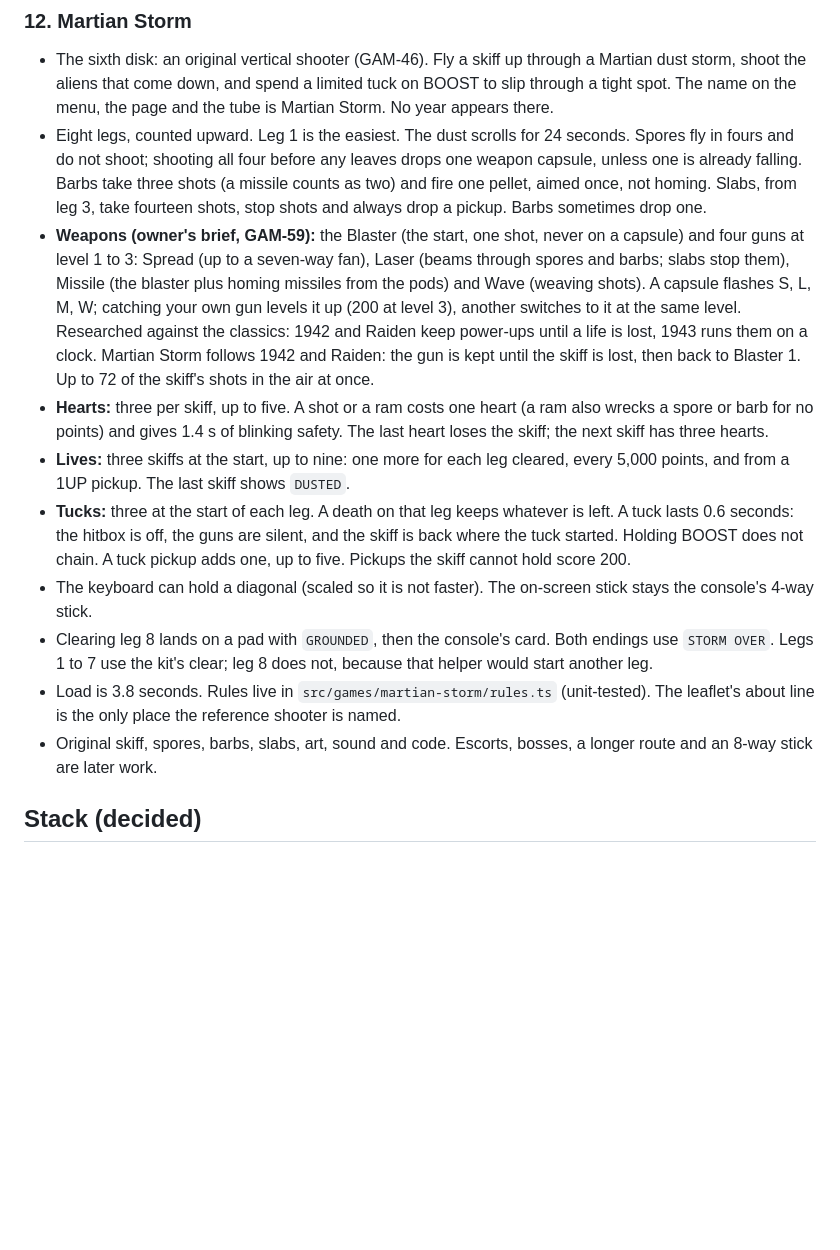
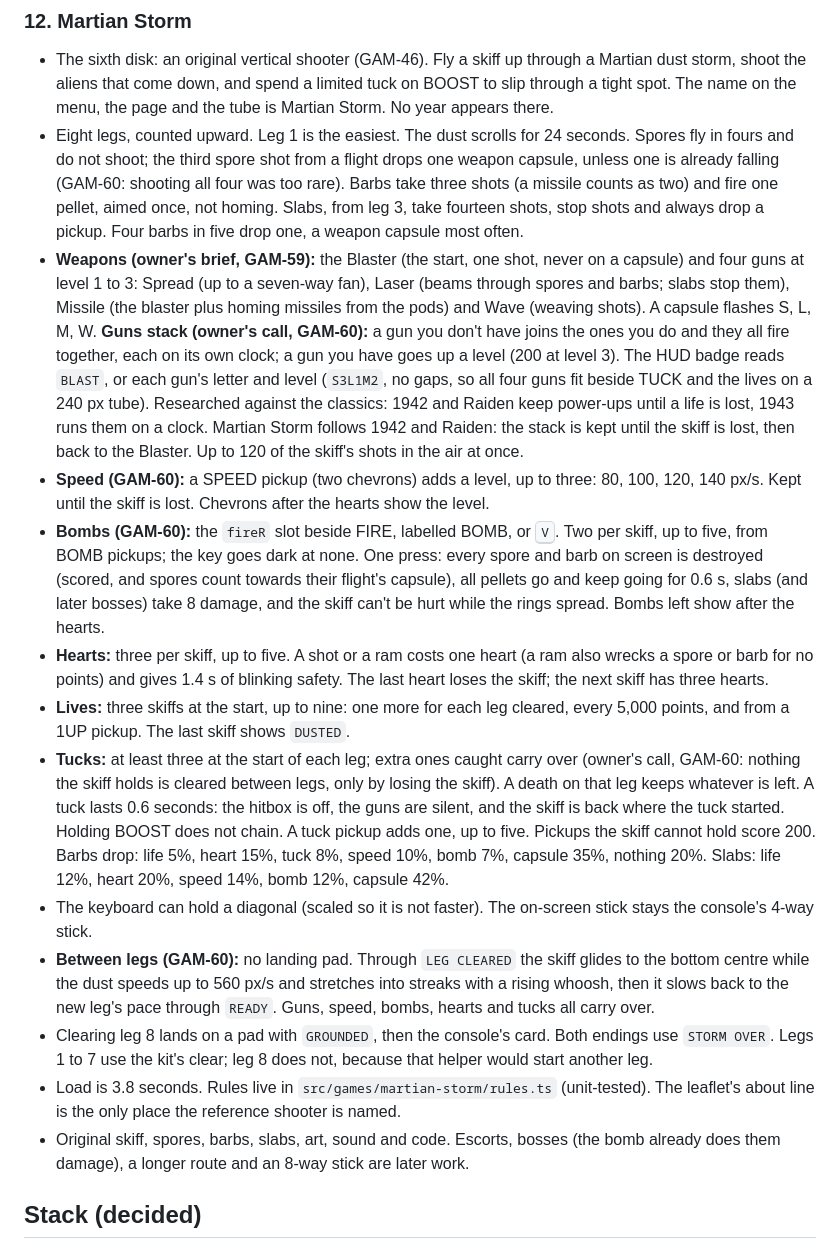
Before and after one commit to Carlaliu/portable-gaming-device, a Markdown page: AGENTS.md, the part around the change. GitHub-like rendering; blank space fills up the shorter version.

```diff
--- a/AGENTS.md
+++ b/AGENTS.md
@@ -118,15 +118,18 @@ Requirements 1 to 12 below are built: the console boots into a disk menu with si
 ### 12. Martian Storm
 
 - The sixth disk: an original vertical shooter (GAM-46). Fly a skiff up through a Martian dust storm, shoot the aliens that come down, and spend a limited tuck on BOOST to slip through a tight spot. The name on the menu, the page and the tube is Martian Storm. No year appears there.
-- Eight legs, counted upward. Leg 1 is the easiest. The dust scrolls for 24 seconds. Spores fly in fours and do not shoot; shooting all four before any leaves drops one weapon capsule, unless one is already falling. Barbs take three shots (a missile counts as two) and fire one pellet, aimed once, not homing. Slabs, from leg 3, take fourteen shots, stop shots and always drop a pickup. Barbs sometimes drop one.
-- **Weapons (owner's brief, GAM-59):** the Blaster (the start, one shot, never on a capsule) and four guns at level 1 to 3: Spread (up to a seven-way fan), Laser (beams through spores and barbs; slabs stop them), Missile (the blaster plus homing missiles from the pods) and Wave (weaving shots). A capsule flashes S, L, M, W; catching your own gun levels it up (200 at level 3), another switches to it at the same level. Researched against the classics: 1942 and Raiden keep power-ups until a life is lost, 1943 runs them on a clock. Martian Storm follows 1942 and Raiden: the gun is kept until the skiff is lost, then back to Blaster 1. Up to 72 of the skiff's shots in the air at once.
+- Eight legs, counted upward. Leg 1 is the easiest. The dust scrolls for 24 seconds. Spores fly in fours and do not shoot; the third spore shot from a flight drops one weapon capsule, unless one is already falling (GAM-60: shooting all four was too rare). Barbs take three shots (a missile counts as two) and fire one pellet, aimed once, not homing. Slabs, from leg 3, take fourteen shots, stop shots and always drop a pickup. Four barbs in five drop one, a weapon capsule most often.
+- **Weapons (owner's brief, GAM-59):** the Blaster (the start, one shot, never on a capsule) and four guns at level 1 to 3: Spread (up to a seven-way fan), Laser (beams through spores and barbs; slabs stop them), Missile (the blaster plus homing missiles from the pods) and Wave (weaving shots). A capsule flashes S, L, M, W. **Guns stack (owner's call, GAM-60):** a gun you don't have joins the ones you do and they all fire together, each on its own clock; a gun you have goes up a level (200 at level 3). The HUD badge reads `BLAST`, or each gun's letter and level (`S3L1M2`, no gaps, so all four guns fit beside TUCK and the lives on a 240 px tube). Researched against the classics: 1942 and Raiden keep power-ups until a life is lost, 1943 runs them on a clock. Martian Storm follows 1942 and Raiden: the stack is kept until the skiff is lost, then back to the Blaster. Up to 120 of the skiff's shots in the air at once.
+- **Speed (GAM-60):** a SPEED pickup (two chevrons) adds a level, up to three: 80, 100, 120, 140 px/s. Kept until the skiff is lost. Chevrons after the hearts show the level.
+- **Bombs (GAM-60):** the `fireR` slot beside FIRE, labelled BOMB, or <kbd>V</kbd>. Two per skiff, up to five, from BOMB pickups; the key goes dark at none. One press: every spore and barb on screen is destroyed (scored, and spores count towards their flight's capsule), all pellets go and keep going for 0.6 s, slabs (and later bosses) take 8 damage, and the skiff can't be hurt while the rings spread. Bombs left show after the hearts.
 - **Hearts:** three per skiff, up to five. A shot or a ram costs one heart (a ram also wrecks a spore or barb for no points) and gives 1.4 s of blinking safety. The last heart loses the skiff; the next skiff has three hearts.
 - **Lives:** three skiffs at the start, up to nine: one more for each leg cleared, every 5,000 points, and from a 1UP pickup. The last skiff shows `DUSTED`.
-- **Tucks:** three at the start of each leg. A death on that leg keeps whatever is left. A tuck lasts 0.6 seconds: the hitbox is off, the guns are silent, and the skiff is back where the tuck started. Holding BOOST does not chain. A tuck pickup adds one, up to five. Pickups the skiff cannot hold score 200.
+- **Tucks:** at least three at the start of each leg; extra ones caught carry over (owner's call, GAM-60: nothing the skiff holds is cleared between legs, only by losing the skiff). A death on that leg keeps whatever is left. A tuck lasts 0.6 seconds: the hitbox is off, the guns are silent, and the skiff is back where the tuck started. Holding BOOST does not chain. A tuck pickup adds one, up to five. Pickups the skiff cannot hold score 200. Barbs drop: life 5%, heart 15%, tuck 8%, speed 10%, bomb 7%, capsule 35%, nothing 20%. Slabs: life 12%, heart 20%, speed 14%, bomb 12%, capsule 42%.
 - The keyboard can hold a diagonal (scaled so it is not faster). The on-screen stick stays the console's 4-way stick.
+- **Between legs (GAM-60):** no landing pad. Through `LEG CLEARED` the skiff glides to the bottom centre while the dust speeds up to 560 px/s and stretches into streaks with a rising whoosh, then it slows back to the new leg's pace through `READY`. Guns, speed, bombs, hearts and tucks all carry over.
 - Clearing leg 8 lands on a pad with `GROUNDED`, then the console's card. Both endings use `STORM OVER`. Legs 1 to 7 use the kit's clear; leg 8 does not, because that helper would start another leg.
 - Load is 3.8 seconds. Rules live in `src/games/martian-storm/rules.ts` (unit-tested). The leaflet's about line is the only place the reference shooter is named.
-- Original skiff, spores, barbs, slabs, art, sound and code. Escorts, bosses, a longer route and an 8-way stick are later work.
+- Original skiff, spores, barbs, slabs, art, sound and code. Escorts, bosses (the bomb already does them damage), a longer route and an 8-way stick are later work.
 
 ## Stack (decided)
 
```
Also changed, not shown: README.md (+4 -3 lines), docs/screens/play-storm.png, public/og-martian-storm.png, 10 other files.
